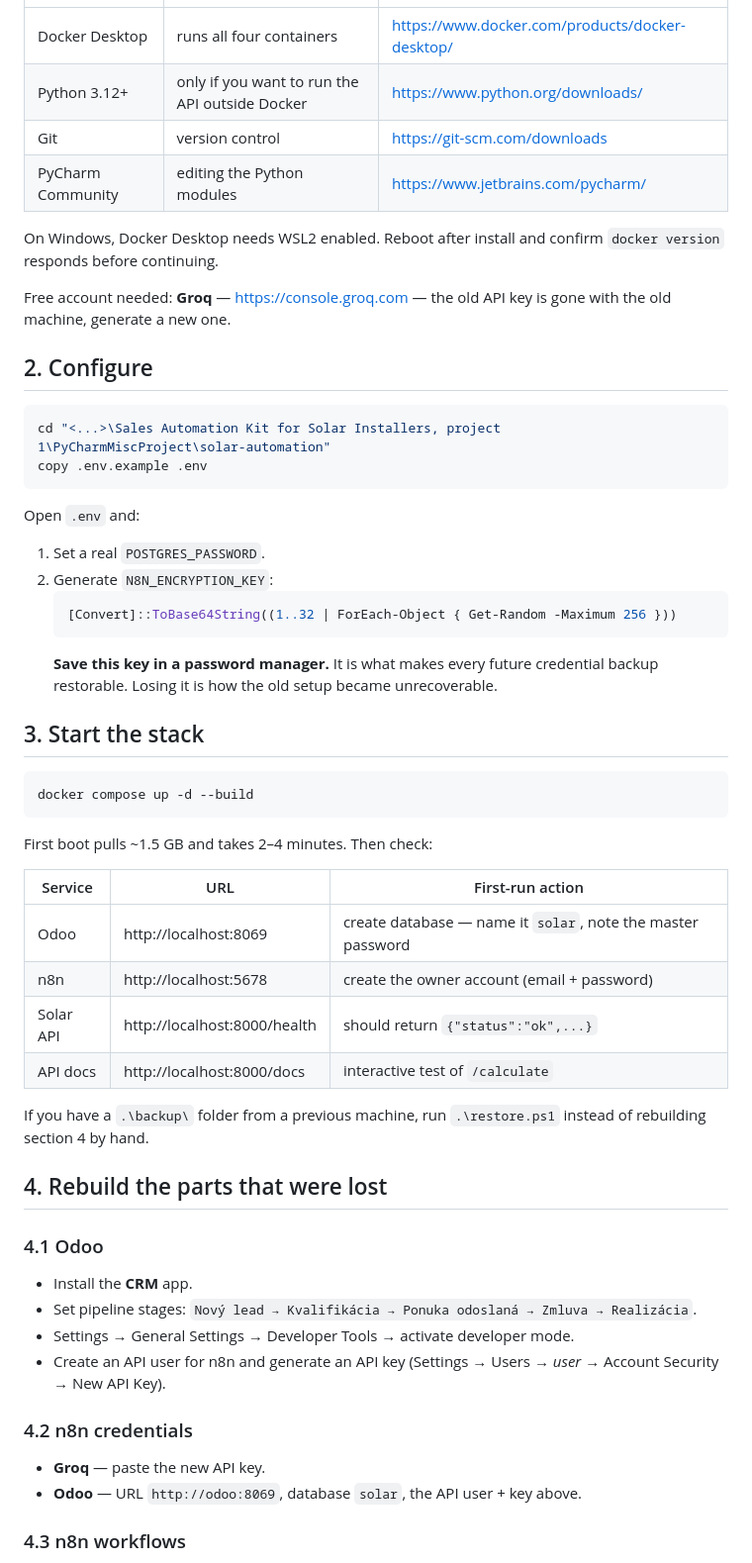
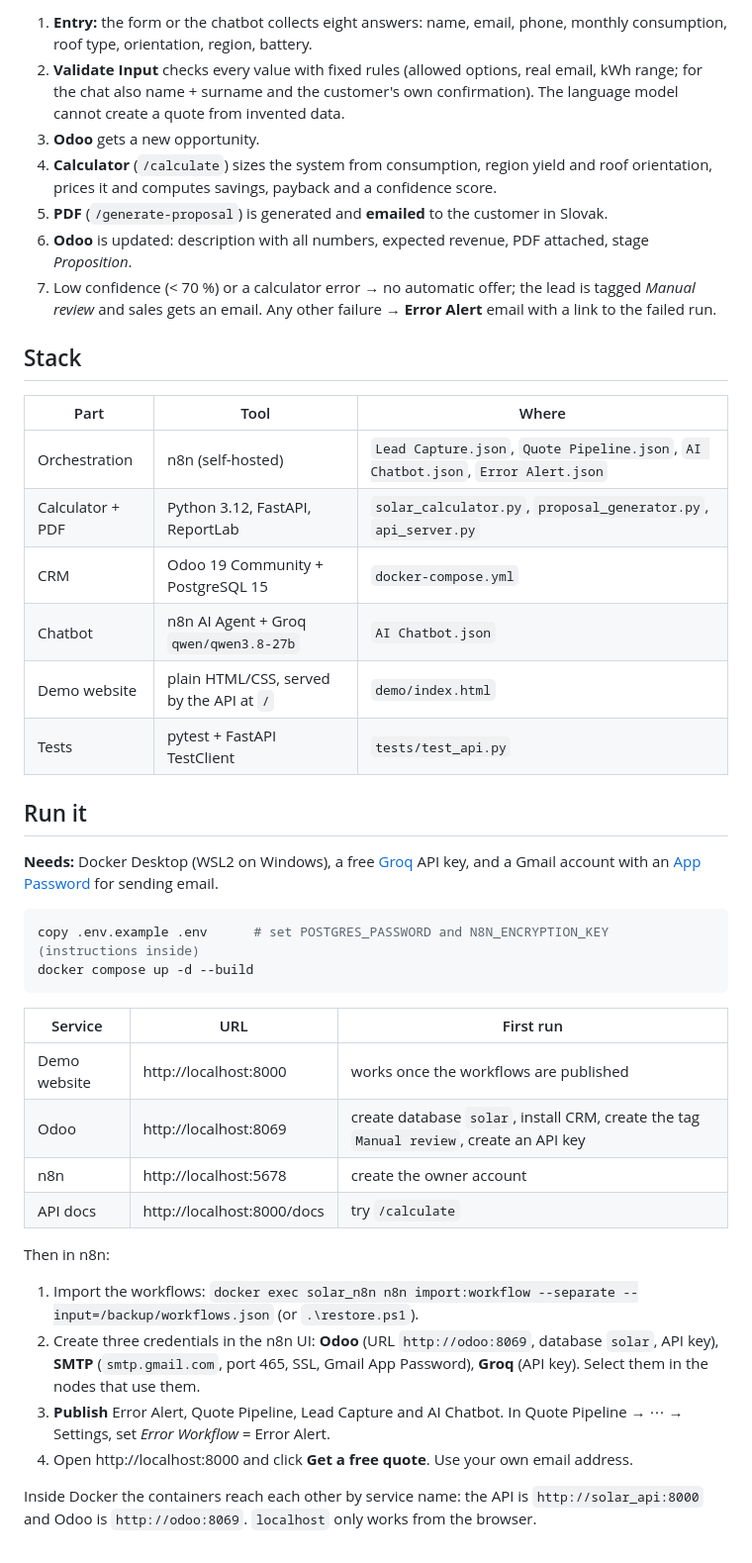
Before and after one commit to Mare002/solar-automation, a Markdown page: README.md, the part around one of its changes. Shown at 99% size. Drawn GitHub-style.

````diff
--- a/README.md
+++ b/README.md
@@ -13,65 +35,54 @@ solar system calculation → PDF proposal generation with customer data.
+1. **Entry:** the form or the chatbot collects eight answers: name, email, phone, monthly consumption, roof type,
+   orientation, region, battery.
+2. **Validate Input** checks every value with fixed rules (allowed options, real email, kWh range; for the chat also
+   name + surname and the customer's own confirmation). The language model cannot create a quote from invented data.
+3. **Odoo** gets a new opportunity.
+4. **Calculator** (`/calculate`) sizes the system from consumption, region yield and roof orientation, prices it and
+   computes savings, payback and a confidence score.
+5. **PDF** (`/generate-proposal`) is generated and **emailed** to the customer in Slovak.
+6. **Odoo** is updated: description with all numbers, expected revenue, PDF attached, stage *Proposition*.
+7. Low confidence (< 70 %) or a calculator error → no automatic offer; the lead is tagged *Manual review* and sales
+   gets an email. Any other failure → **Error Alert** email with a link to the failed run.
+
+## Stack
+
+| Part | Tool | Where |
 |---|---|---|
-| Docker Desktop | runs all four containers | https://www.docker.com/products/docker-desktop/ |
-| Python 3.12+ | only if you want to run the API outside Docker | https://www.python.org/downloads/ |
-| Git | version control | https://git-scm.com/downloads |
-| PyCharm Community | editing the Python modules | https://www.jetbrains.com/pycharm/ |
+| Orchestration | n8n (self-hosted) | `Lead Capture.json`, `Quote Pipeline.json`, `AI Chatbot.json`, `Error Alert.json` |
+| Calculator + PDF | Python 3.12, FastAPI, ReportLab | `solar_calculator.py`, `proposal_generator.py`, `api_server.py` |
+| CRM | Odoo 19 Community + PostgreSQL 15 | `docker-compose.yml` |
+| Chatbot | n8n AI Agent + Groq `qwen/qwen3.8-27b` | `AI Chatbot.json` |
+| Demo website | plain HTML/CSS, served by the API at `/` | `demo/index.html` |
+| Tests | pytest + FastAPI TestClient | `tests/test_api.py` |
 
-On Windows, Docker Desktop needs WSL2 enabled. Reboot after install and
-confirm `docker version` responds before continuing.
+## Run it
 
-Free account needed: **Groq** — https://console.groq.com — the old API key is
-gone with the old machine, generate a new one.
-
-## 2. Configure
+**Needs:** Docker Desktop (WSL2 on Windows), a free [Groq](https://console.groq.com) API key, and a Gmail account
+with an [App Password](https://myaccount.google.com/apppasswords) for sending email.
 
 ```powershell
-cd "<...>\Sales Automation Kit for Solar Installers, project 1\PyCharmMiscProject\solar-automation"
-copy .env.example .env
-```
-
-Open `.env` and:
-
-1. Set a real `POSTGRES_PASSWORD`.
-2. Generate `N8N_ENCRYPTION_KEY`:
-   ```powershell
-   [Convert]::ToBase64String((1..32 | ForEach-Object { Get-Random -Maximum 256 }))
-   ```
-   **Save this key in a password manager.** It is what makes every future
-   credential backup restorable. Losing it is how the old setup became
-   unrecoverable.
-
-## 3. Start the stack
-
-```powershell
+copy .env.example .env      # set POSTGRES_PASSWORD and N8N_ENCRYPTION_KEY (instructions inside)
 docker compose up -d --build
 ```
 
-First boot pulls ~1.5 GB and takes 2–4 minutes. Then check:
+| Service | URL | First run |
+|---|---|---|
+| Demo website | http://localhost:8000 | works once the workflows are published |
+| Odoo | http://localhost:8069 | create database `solar`, install CRM, create the tag `Manual review`, create an API key |
+| n8n | http://localhost:5678 | create the owner account |
+| API docs | http://localhost:8000/docs | try `/calculate` |
 
-| Service | URL | First-run action |
-|---|---|---|
-| Odoo | http://localhost:8069 | create database — name it `solar`, note the master password |
-| n8n | http://localhost:5678 | create the owner account (email + password) |
-| Solar API | http://localhost:8000/health | should return `{"status":"ok",...}` |
-| API docs | http://localhost:8000/docs | interactive test of `/calculate` |
+Then in n8n:
 
-If you have a `.\backup\` folder from a previous machine, run
-`.\restore.ps1` instead of rebuilding section 4 by hand.
+1. Import the workflows: `docker exec solar_n8n n8n import:workflow --separate --input=/backup/workflows.json`
+   (or `.\restore.ps1`).
+2. Create three credentials in the n8n UI: **Odoo** (URL `http://odoo:8069`, database `solar`, API key),
+   **SMTP** (`smtp.gmail.com`, port 465, SSL, Gmail App Password), **Groq** (API key). Select them in the nodes
+   that use them.
+3. **Publish** Error Alert, Quote Pipeline, Lead Capture and AI Chatbot. In Quote Pipeline → ⋯ → Settings, set
+   *Error Workflow* = Error Alert.
+4. Open http://localhost:8000 and click **Get a free quote**. Use your own email address.
 
-## 4. Rebuild the parts that were lost
+Inside Docker the containers reach each other by service name: the API is `http://solar_api:8000` and Odoo is
+`http://odoo:8069`. `localhost` only works from the browser.
 
-### 4.1 Odoo
-
-- Install the **CRM** app.
-- Set pipeline stages: `Nový lead → Kvalifikácia → Ponuka odoslaná → Zmluva → Realizácia`.
-- Settings → General Settings → Developer Tools → activate developer mode.
-- Create an API user for n8n and generate an API key
-  (Settings → Users → *user* → Account Security → New API Key).
-
-### 4.2 n8n credentials
-
-- **Groq** — paste the new API key.
-- **Odoo** — URL `http://odoo:8069`, database `solar`, the API user + key above.
-
-### 4.3 n8n workflows
-
````
Also changed, not shown: other parts of README.md (+52 -60 lines), docs/OVERVIEW.md (added, +68 -0 lines), docs/images/demo-website.png (added).
